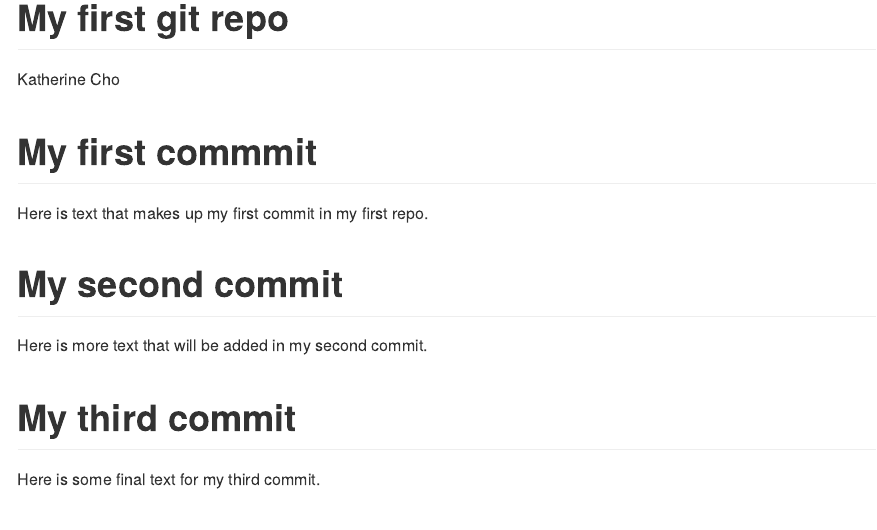
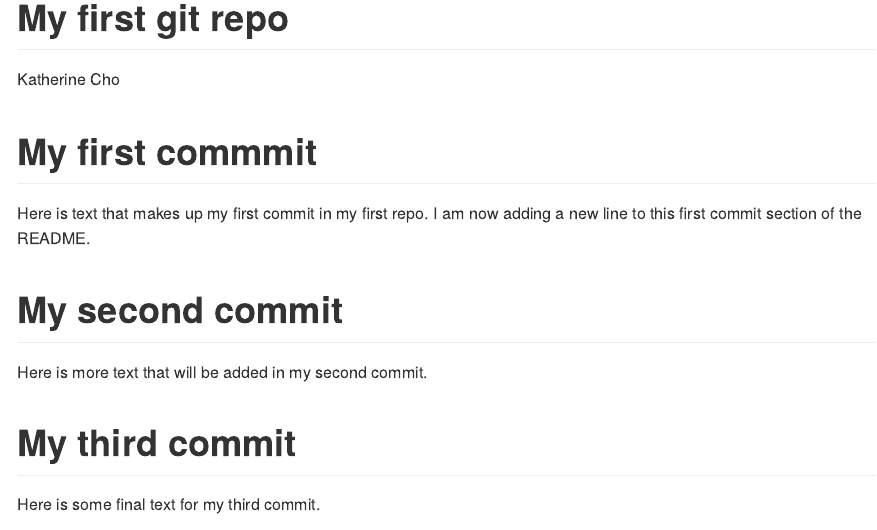
Before and after one commit to chokatie/DATA550-repo, an R Markdown document (README.Rmd): the page in a window 1100 px wide, from its top. Rendered offline with R 4.5, knitr and Pandoc, with nearby package versions.

Commit message:
added a new sentence to the first section of README

```diff
--- a/README.Rmd
+++ b/README.Rmd
@@ -7,6 +7,7 @@ output: github_document
 # My first commmit
 
 Here is text that makes up my first commit in my first repo.
+I am now adding a new line to this first commit section of the README.
 
 # My second commit
 
```
